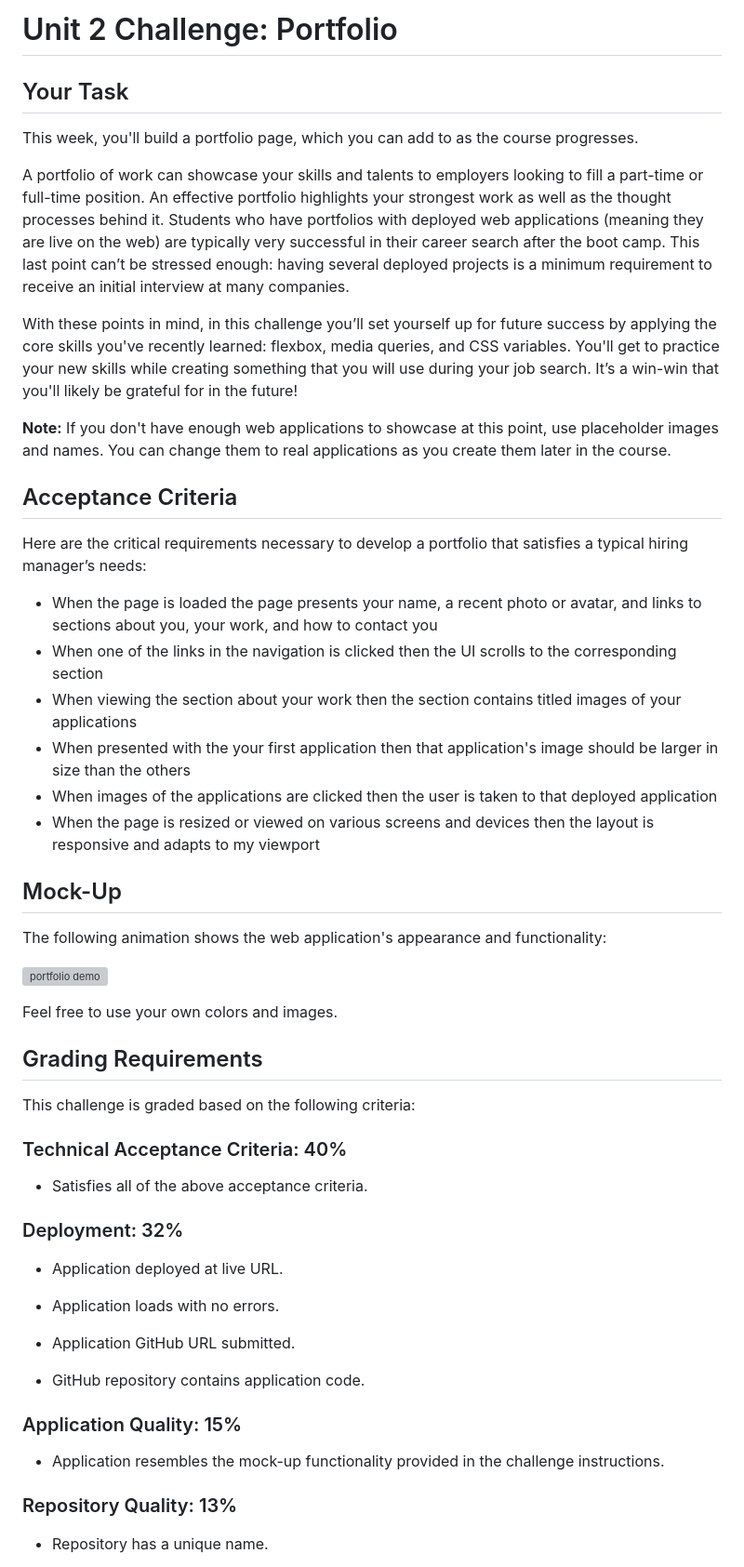
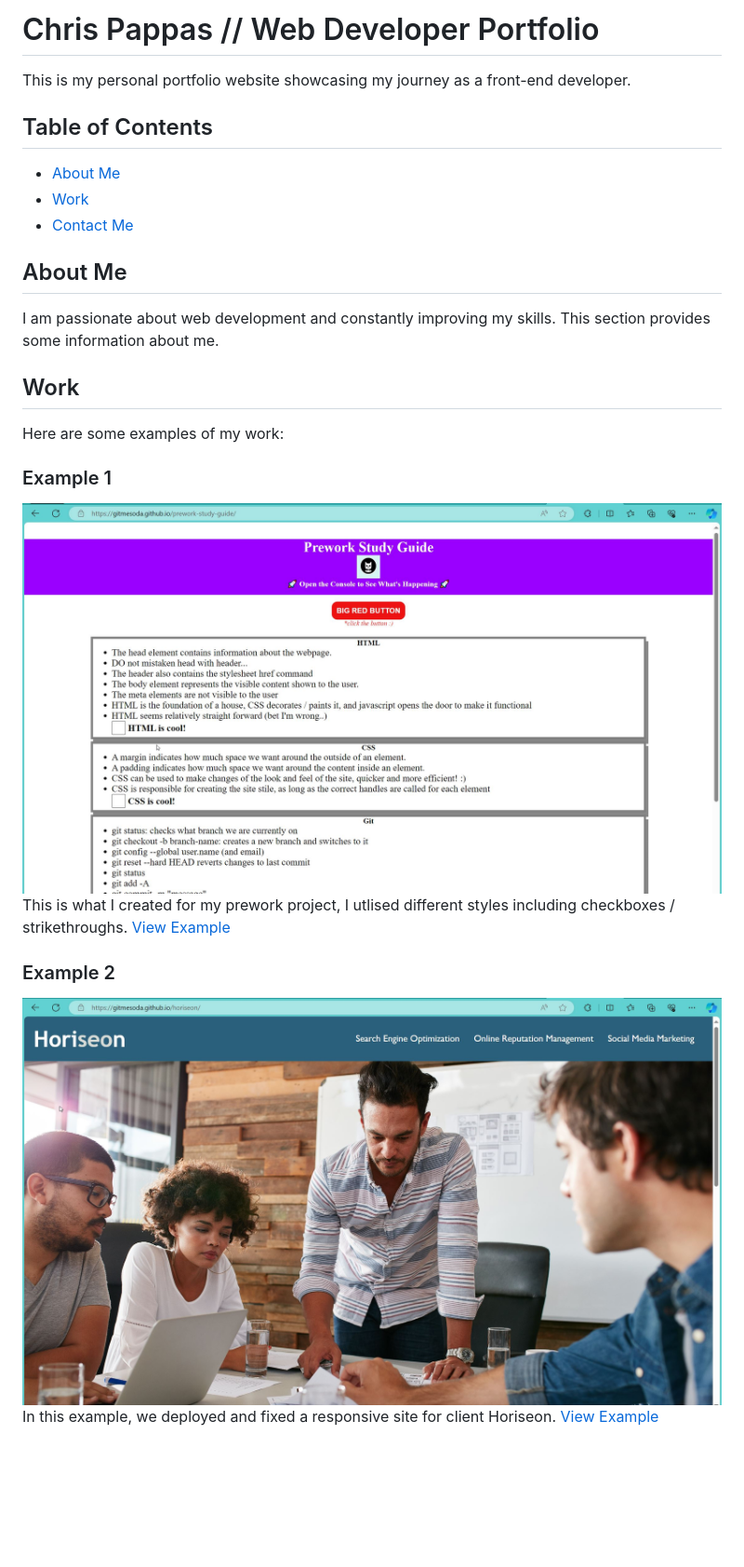
Before and after one commit to gitmesoda/the-journey, a Markdown page: README.md, the part around one of its changes. Shown at 93% size. Rendered like a GitHub page; pictures changed too: assets/example1.jpg (added), assets/example2.jpg (added); blank space fills up the shorter version; grey boxes are pictures that could not be loaded.

Commit message:
Fixed site, and added README

```diff
--- a/README.md
+++ b/README.md
@@ -1,57 +1,25 @@
-# Unit 2 Challenge: Portfolio
+# Chris Pappas // Web Developer Portfolio
 
-## Your Task
+This is my personal portfolio website showcasing my journey as a front-end developer.
 
-This week, you'll build a portfolio page, which you can add to as the course progresses.
+## Table of Contents
+- [About Me](#about-me)
+- [Work](#work)
+- [Contact Me](#contact-me)
 
-A portfolio of work can showcase your skills and talents to employers looking to fill a part-time or full-time position. An effective portfolio highlights your strongest work as well as the thought processes behind it. Students who have portfolios with deployed web applications (meaning they are live on the web) are typically very successful in their career search after the boot camp. This last point can’t be stressed enough: having several deployed projects is a minimum requirement to receive an initial interview at many companies.
+## About Me
+I am passionate about web development and constantly improving my skills. This section provides some information about me.
 
-With these points in mind, in this challenge you’ll set yourself up for future success by applying the core skills you've recently learned: flexbox, media queries, and CSS variables. You'll get to practice your new skills while creating something that you will use during your job search. It’s a win-win that you'll likely be grateful for in the future!
+## Work
+Here are some examples of my work:
 
-**Note:** If you don't have enough web applications to showcase at this point, use placeholder images and names. You can change them to real applications as you create them later in the course.
+### Example 1
+![Screenshot of Example 1](assets/example1.jpg)
+This is what I created for my prework project, I utlised different styles including checkboxes / strikethroughs.
+[View Example](https://gitmesoda.github.io/prework-study-guide/)
 
-## Acceptance Criteria
+### Example 2
+![Screenshot of Example 2](assets/example2.jpg)
+In this example, we deployed and fixed a responsive site for client Horiseon.
+[View Example](https://gitmesoda.github.io/horiseon/)
 
-Here are the critical requirements necessary to develop a portfolio that satisfies a typical hiring manager’s needs:
-
-* When the page is loaded the page presents your name, a recent photo or avatar, and links to sections about you, your work, and how to contact you
-* When one of the links in the navigation is clicked then the UI scrolls to the corresponding section
-* When viewing the section about your work then the section contains titled images of your applications
-* When presented with the your first application then that application's image should be larger in size than the others
-* When images of the applications are clicked then the user is taken to that deployed application
-* When the page is resized or viewed on various screens and devices then the layout is responsive and adapts to my viewport
-
-## Mock-Up
-
-The following animation shows the web application's appearance and functionality:
-
-![portfolio demo](./images/01-css-challenge-demo.gif)
-
-Feel free to use your own colors and images.
-
-## Grading Requirements
-
-This challenge is graded based on the following criteria:
-
-### Technical Acceptance Criteria: 40%
-
-* Satisfies all of the above acceptance criteria.
-
-### Deployment: 32%
-
-* Application deployed at live URL.
-
-* Application loads with no errors.
-
-* Application GitHub URL submitted.
-
-* GitHub repository contains application code.
-
-### Application Quality: 15%
-
-* Application resembles the mock-up functionality provided in the challenge instructions.
-
-### Repository Quality: 13%
-
-* Repository has a unique name.
-
```
Also changed, not shown: other parts of README.md (+2 -18 lines), 2 other files.
